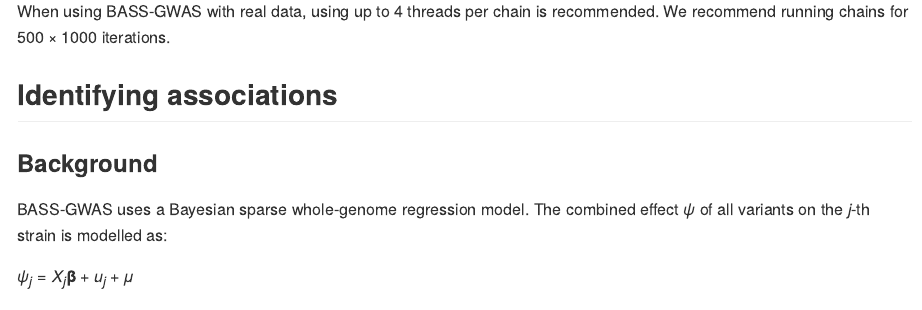
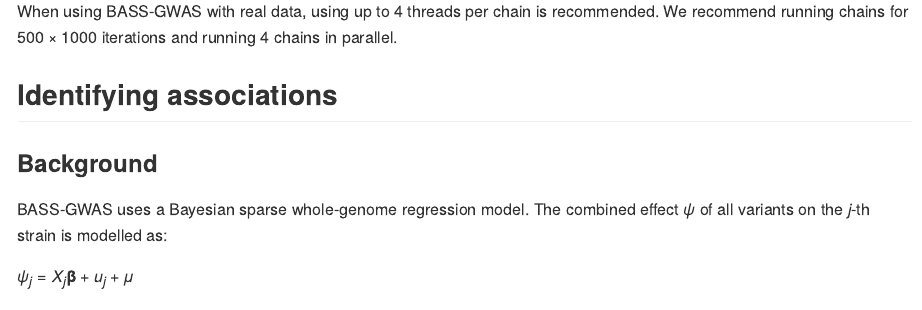
Before and after one commit to dhelekal/BASSGWAS, an R Markdown document (docs/tutorial.rmd): the page in a window 1100 px wide, from 7230 px down. The pictures show the output file docs/tutorial.md that the author committed with the source, drawn offline in the style of GitHub.

Commit message:
add num chains guidance

````diff
--- a/docs/tutorial.rmd
+++ b/docs/tutorial.rmd
@@ -223,7 +223,7 @@ julia -t2 ../bassgwas-run.jl --pfile gwas_inputs/patterns_centred.csv --ufile gw
 paste0("Run time: ", difftime(Sys.time(),tbegin,units='mins'), " minutes.")
 ```
 
-When using BASS-GWAS with real data, using up to 4 threads per chain is recommended. We recommend running chains for  $500\times 1000$ iterations.
+When using BASS-GWAS with real data, using up to 4 threads per chain is recommended. We recommend running chains for  $500\times 1000$ iterations and running 4 chains in parallel.
 
 ## Identifying associations
 ### Background
````
Also changed, not shown: docs/tutorial.md.
